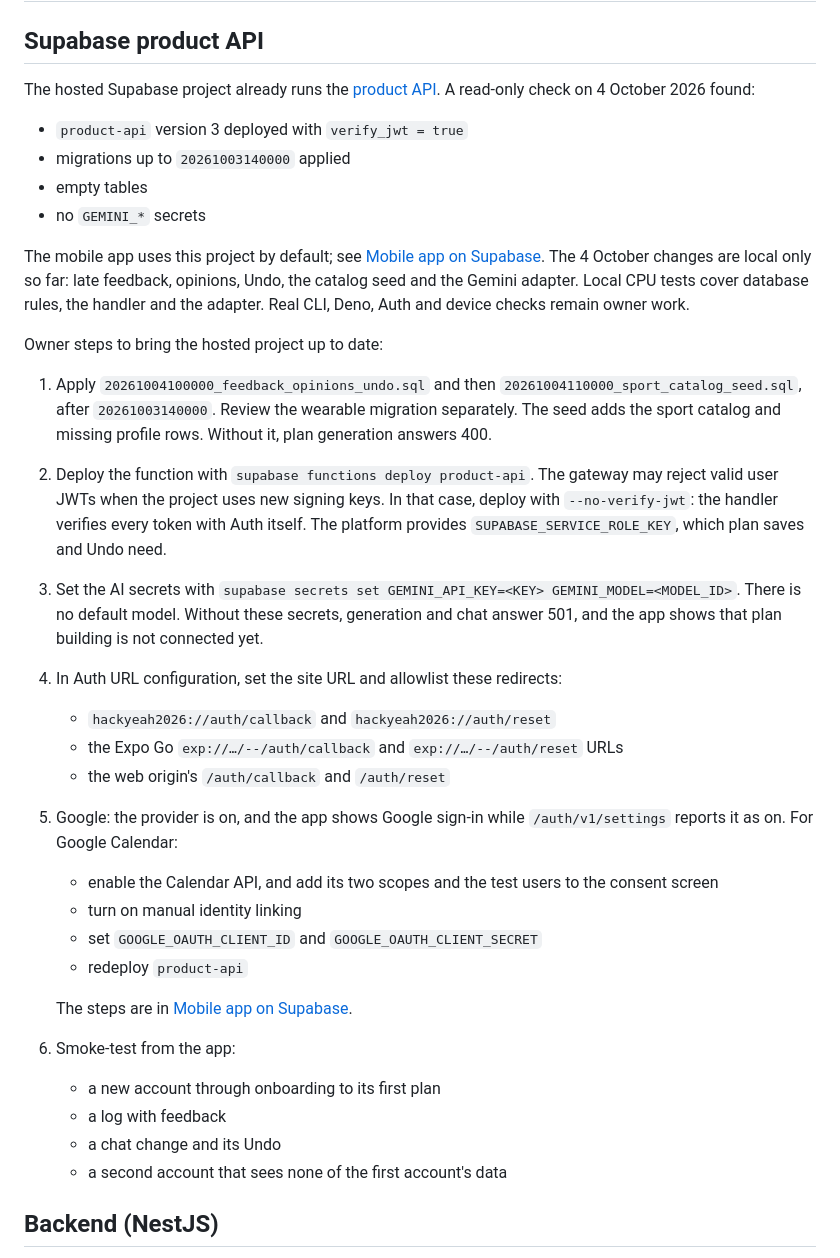
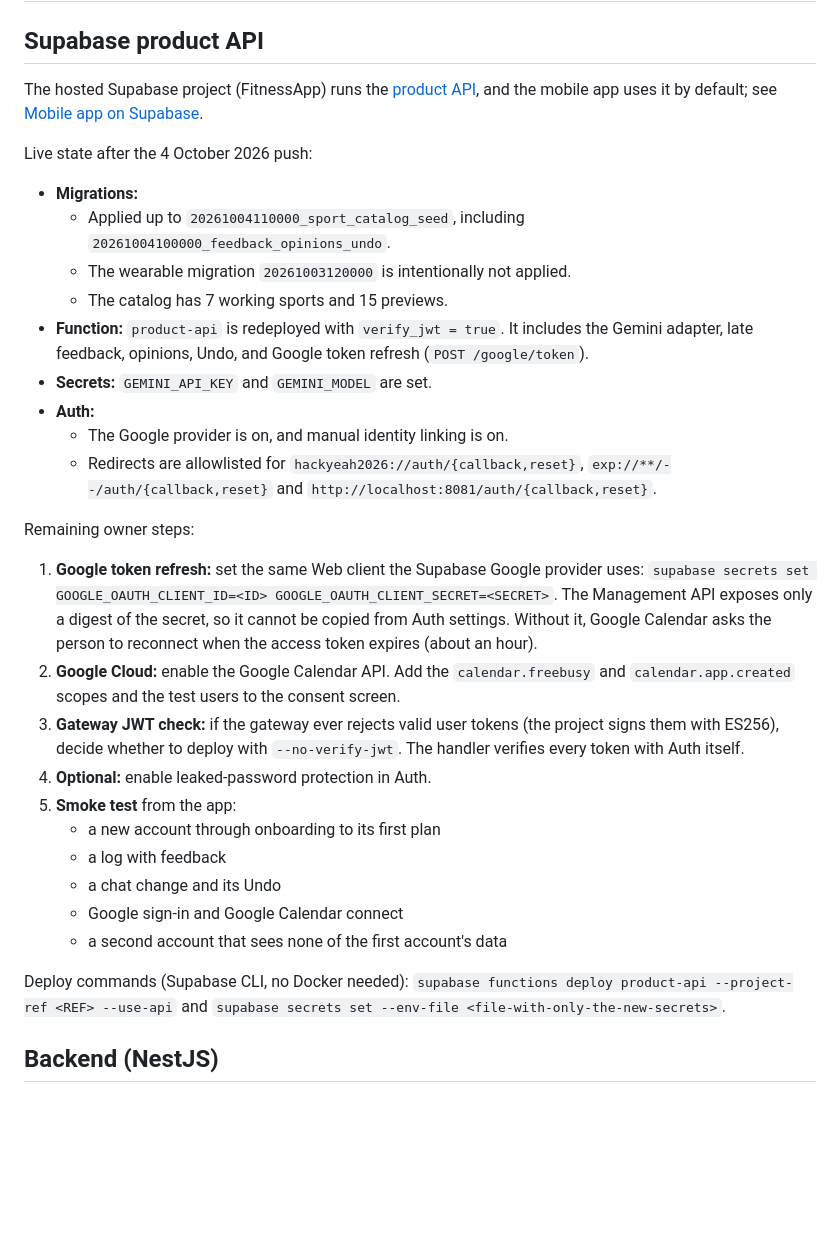
Before and after one commit to taqix/hackyeah-2026, a Markdown page: docs/deployment.md, the part around the change. Drawn GitHub-style; blank space fills up the shorter version.

Commit message:
docs: record the live Supabase state and the remaining Google owner steps
The deployment doc still described the 4 October changes as local only. It now
lists what is live (migrations, function, secrets, Auth settings) and the few
steps only the owner can do: Google token-refresh secrets and Google Cloud
Calendar scopes.

Co-Authored-By: Claude Opus 5.5 <noreply@anthropic.com>

```diff
--- a/docs/deployment.md
+++ b/docs/deployment.md
@@ -2,54 +2,52 @@
 
 ## Supabase product API
 
-The hosted Supabase project already runs the
-[product API](features/supabase-product-api.md). A read-only check on 4 October
-2026 found:
+The hosted Supabase project (FitnessApp) runs the
+[product API](features/supabase-product-api.md), and the mobile app uses it by
+default; see [Mobile app on Supabase](features/mobile-supabase-integration.md).
 
-- `product-api` version 3 deployed with `verify_jwt = true`
-- migrations up to `20261003140000` applied
-- empty tables
-- no `GEMINI_*` secrets
+Live state after the 4 October 2026 push:
 
-The mobile app uses this project by default; see
-[Mobile app on Supabase](features/mobile-supabase-integration.md). The 4 October
-changes are local only so far: late feedback, opinions, Undo, the catalog seed
-and the Gemini adapter. Local CPU tests cover database rules, the handler and
-the adapter. Real CLI, Deno, Auth and device checks remain owner work.
+- **Migrations:**
+  - Applied up to `20261004110000_sport_catalog_seed`, including
+    `20261004100000_feedback_opinions_undo`.
+  - The wearable migration `20261003120000` is intentionally not applied.
+  - The catalog has 7 working sports and 15 previews.
+- **Function:** `product-api` is redeployed with `verify_jwt = true`. It
+  includes the Gemini adapter, late feedback, opinions, Undo, and Google token
+  refresh (`POST /google/token`).
+- **Secrets:** `GEMINI_API_KEY` and `GEMINI_MODEL` are set.
+- **Auth:**
+  - The Google provider is on, and manual identity linking is on.
+  - Redirects are allowlisted for `hackyeah2026://auth/{callback,reset}`,
+    `exp://**/--/auth/{callback,reset}` and
+    `http://localhost:8081/auth/{callback,reset}`.
 
-Owner steps to bring the hosted project up to date:
+Remaining owner steps:
 
-1. Apply `20261004100000_feedback_opinions_undo.sql` and then
-   `20261004110000_sport_catalog_seed.sql`, after `20261003140000`. Review the
-   wearable migration separately. The seed adds the sport catalog and missing
-   profile rows. Without it, plan generation answers 400.
-2. Deploy the function with `supabase functions deploy product-api`. The
-   gateway may reject valid user JWTs when the project uses new signing keys.
-   In that case, deploy with `--no-verify-jwt`: the handler verifies every token
-   with Auth itself. The platform provides `SUPABASE_SERVICE_ROLE_KEY`, which
-   plan saves and Undo need.
-3. Set the AI secrets with
-   `supabase secrets set GEMINI_API_KEY=<KEY> GEMINI_MODEL=<MODEL_ID>`. There is
-   no default model. Without these secrets, generation and chat answer 501, and
-   the app shows that plan building is not connected yet.
-4. In Auth URL configuration, set the site URL and allowlist these redirects:
-   - `hackyeah2026://auth/callback` and `hackyeah2026://auth/reset`
-   - the Expo Go `exp://…/--/auth/callback` and `exp://…/--/auth/reset` URLs
-   - the web origin's `/auth/callback` and `/auth/reset`
-5. Google: the provider is on, and the app shows Google sign-in while
-   `/auth/v1/settings` reports it as on. For Google Calendar:
-   - enable the Calendar API, and add its two scopes and the test users to
-     the consent screen
-   - turn on manual identity linking
-   - set `GOOGLE_OAUTH_CLIENT_ID` and `GOOGLE_OAUTH_CLIENT_SECRET`
-   - redeploy `product-api`
-
-   The steps are in [Mobile app on Supabase](features/mobile-supabase-integration.md#google-cloud-and-supabase-setup-owner).
-6. Smoke-test from the app:
+1. **Google token refresh:** set the same Web client the Supabase Google
+   provider uses:
+   `supabase secrets set GOOGLE_OAUTH_CLIENT_ID=<ID> GOOGLE_OAUTH_CLIENT_SECRET=<SECRET>`.
+   The Management API exposes only a digest of the secret, so it cannot be
+   copied from Auth settings. Without it, Google Calendar asks the person to
+   reconnect when the access token expires (about an hour).
+2. **Google Cloud:** enable the Google Calendar API. Add the
+   `calendar.freebusy` and `calendar.app.created` scopes and the test users to
+   the consent screen.
+3. **Gateway JWT check:** if the gateway ever rejects valid user tokens (the
+   project signs them with ES256), decide whether to deploy with
+   `--no-verify-jwt`. The handler verifies every token with Auth itself.
+4. **Optional:** enable leaked-password protection in Auth.
+5. **Smoke test** from the app:
    - a new account through onboarding to its first plan
    - a log with feedback
    - a chat change and its Undo
+   - Google sign-in and Google Calendar connect
    - a second account that sees none of the first account's data
+
+Deploy commands (Supabase CLI, no Docker needed):
+`supabase functions deploy product-api --project-ref <REF> --use-api` and
+`supabase secrets set --env-file <file-with-only-the-new-secrets>`.
 
 ## Backend (NestJS)
 
```
